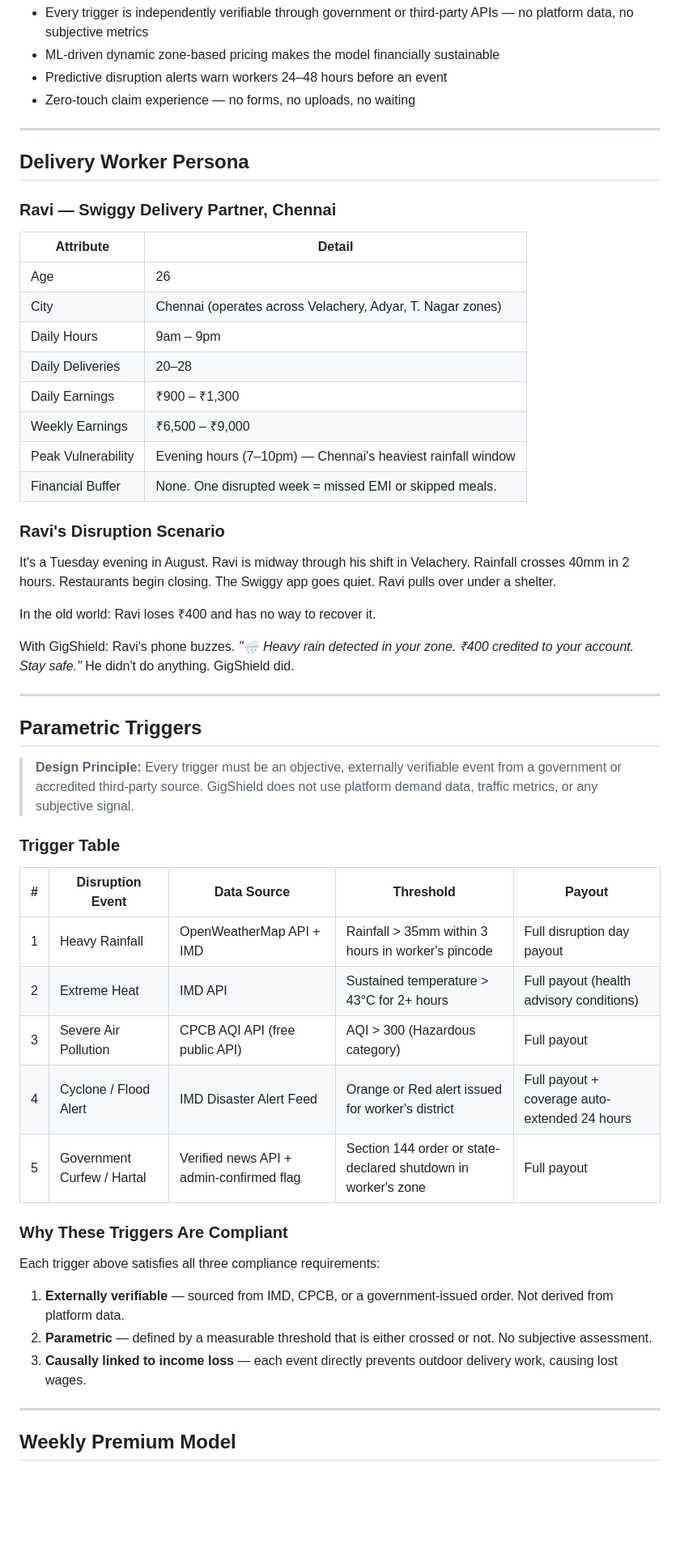
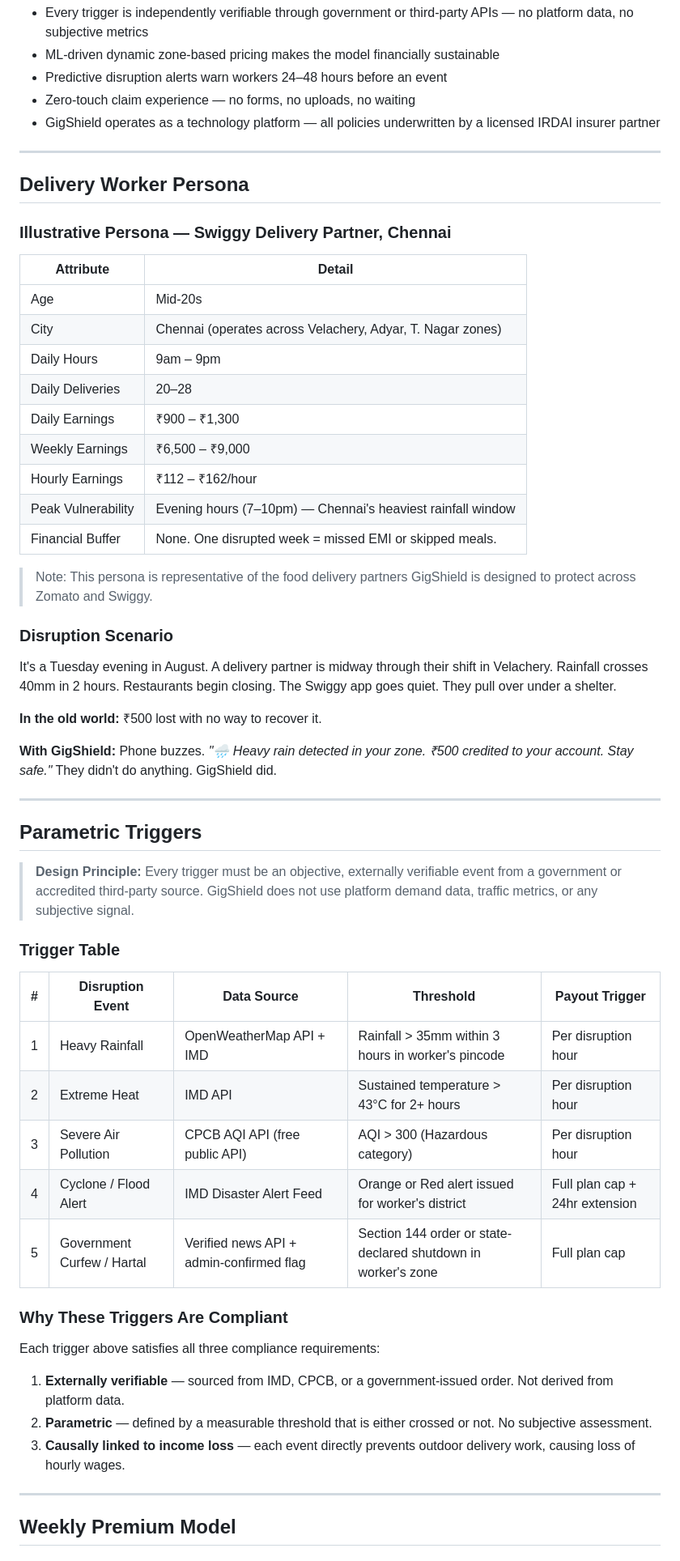
Before and after one commit to Dhayananth1511/AI-Powered-Parametric-Income-Protection-for-Food-Delivery-Workers, a Markdown page: README.md, the part around one of its changes. Shown at 81% size. Rendered like a GitHub page; blank space fills up the shorter version.

```diff
--- a/README.md
+++ b/README.md
@@ -53,31 +61,35 @@ The worker's only job is to subscribe to a weekly plan. Everything else is autom
 - ML-driven dynamic zone-based pricing makes the model financially sustainable
 - Predictive disruption alerts warn workers 24–48 hours before an event
 - Zero-touch claim experience — no forms, no uploads, no waiting
+- GigShield operates as a technology platform — all policies underwritten by a licensed IRDAI insurer partner
 
 ---
 
 ## Delivery Worker Persona
 
-### Ravi — Swiggy Delivery Partner, Chennai
+### Illustrative Persona — Swiggy Delivery Partner, Chennai
 
 | Attribute | Detail |
 |---|---|
-| Age | 26 |
+| Age | Mid-20s |
 | City | Chennai (operates across Velachery, Adyar, T. Nagar zones) |
 | Daily Hours | 9am – 9pm |
 | Daily Deliveries | 20–28 |
 | Daily Earnings | ₹900 – ₹1,300 |
 | Weekly Earnings | ₹6,500 – ₹9,000 |
+| Hourly Earnings | ₹112 – ₹162/hour |
 | Peak Vulnerability | Evening hours (7–10pm) — Chennai's heaviest rainfall window |
 | Financial Buffer | None. One disrupted week = missed EMI or skipped meals. |
 
-### Ravi's Disruption Scenario
+> Note: This persona is representative of the food delivery partners GigShield is designed to protect across Zomato and Swiggy.
 
-It's a Tuesday evening in August. Ravi is midway through his shift in Velachery. Rainfall crosses 40mm in 2 hours. Restaurants begin closing. The Swiggy app goes quiet. Ravi pulls over under a shelter.
+### Disruption Scenario
 
-In the old world: Ravi loses ₹400 and has no way to recover it.
+It's a Tuesday evening in August. A delivery partner is midway through their shift in Velachery. Rainfall crosses 40mm in 2 hours. Restaurants begin closing. The Swiggy app goes quiet. They pull over under a shelter.
 
-With GigShield: Ravi's phone buzzes. *"🌧️ Heavy rain detected in your zone. ₹400 credited to your account. Stay safe."* He didn't do anything. GigShield did.
+**In the old world:** ₹500 lost with no way to recover it.
+
+**With GigShield:** Phone buzzes. *"🌧️ Heavy rain detected in your zone. ₹500 credited to your account. Stay safe."* They didn't do anything. GigShield did.
 
 ---
 
@@ -87,13 +99,13 @@ With GigShield: Ravi's phone buzzes. *"🌧️ Heavy rain detected in your zone.
 
 ### Trigger Table
 
-| # | Disruption Event | Data Source | Threshold | Payout |
+| # | Disruption Event | Data Source | Threshold | Payout Trigger |
 |---|---|---|---|---|
-| 1 | Heavy Rainfall | OpenWeatherMap API + IMD | Rainfall > 35mm within 3 hours in worker's pincode | Full disruption day payout |
-| 2 | Extreme Heat | IMD API | Sustained temperature > 43°C for 2+ hours | Full payout (health advisory conditions) |
-| 3 | Severe Air Pollution | CPCB AQI API (free public API) | AQI > 300 (Hazardous category) | Full payout |
-| 4 | Cyclone / Flood Alert | IMD Disaster Alert Feed | Orange or Red alert issued for worker's district | Full payout + coverage auto-extended 24 hours |
-| 5 | Government Curfew / Hartal | Verified news API + admin-confirmed flag | Section 144 order or state-declared shutdown in worker's zone | Full payout |
+| 1 | Heavy Rainfall | OpenWeatherMap API + IMD | Rainfall > 35mm within 3 hours in worker's pincode | Per disruption hour |
+| 2 | Extreme Heat | IMD API | Sustained temperature > 43°C for 2+ hours | Per disruption hour |
+| 3 | Severe Air Pollution | CPCB AQI API (free public API) | AQI > 300 (Hazardous category) | Per disruption hour |
+| 4 | Cyclone / Flood Alert | IMD Disaster Alert Feed | Orange or Red alert issued for worker's district | Full plan cap + 24hr extension |
+| 5 | Government Curfew / Hartal | Verified news API + admin-confirmed flag | Section 144 order or state-declared shutdown in worker's zone | Full plan cap |
 
 ### Why These Triggers Are Compliant
 
@@ -101,7 +113,7 @@ Each trigger above satisfies all three compliance requirements:
 
 1. **Externally verifiable** — sourced from IMD, CPCB, or a government-issued order. Not derived from platform data.
 2. **Parametric** — defined by a measurable threshold that is either crossed or not. No subjective assessment.
-3. **Causally linked to income loss** — each event directly prevents outdoor delivery work, causing lost wages.
+3. **Causally linked to income loss** — each event directly prevents outdoor delivery work, causing loss of hourly wages.
 
 ---
 
```
Also changed, not shown: other parts of README.md (+150 -59 lines).
